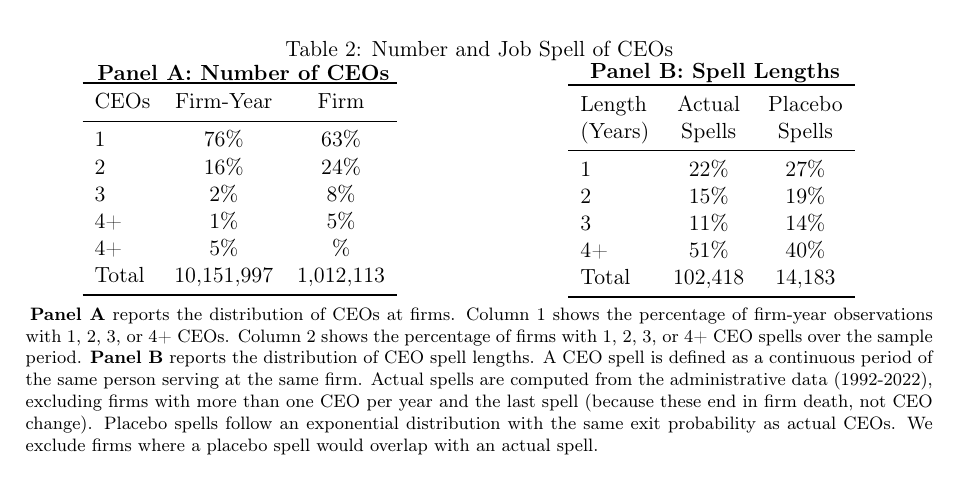
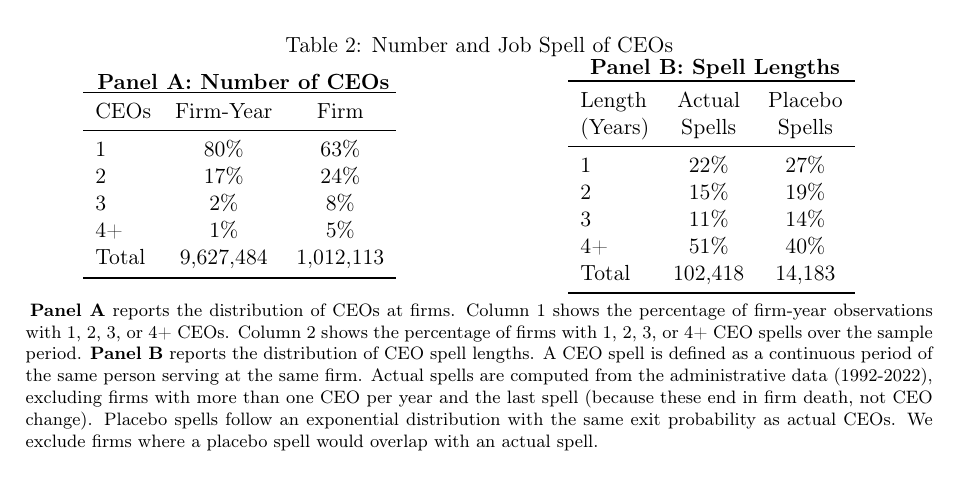
Before and after one commit to korenmiklos/ceo-value, a LaTeX paper (output/paper.tex, which reads output/table/table2_panelA.tex): part of page 9 of 26, cut so that both start at the same text. Compiled offline with pdfLaTeX.

Commit message:
Fix Table 2A

```diff
--- a/output/table/table2_panelA.tex
+++ b/output/table/table2_panelA.tex
@@ -2,11 +2,10 @@
 \toprule
 CEOs & Firm-Year & Firm \\
 \midrule
-1 & 76\% & 63\% \\
-2 & 16\% & 24\% \\
+1 & 80\% & 63\% \\
+2 & 17\% & 24\% \\
 3 & 2\% & 8\% \\
 4+ & 1\% & 5\% \\
-4+ & 5\% & \% \\
-Total &   10,151,997 &    1,012,113 \\
+Total &    9,627,484 &    1,012,113 \\
 \bottomrule
 \end{tabular}
```
Also changed, not shown: output/paper.pdf, 1 other file.
